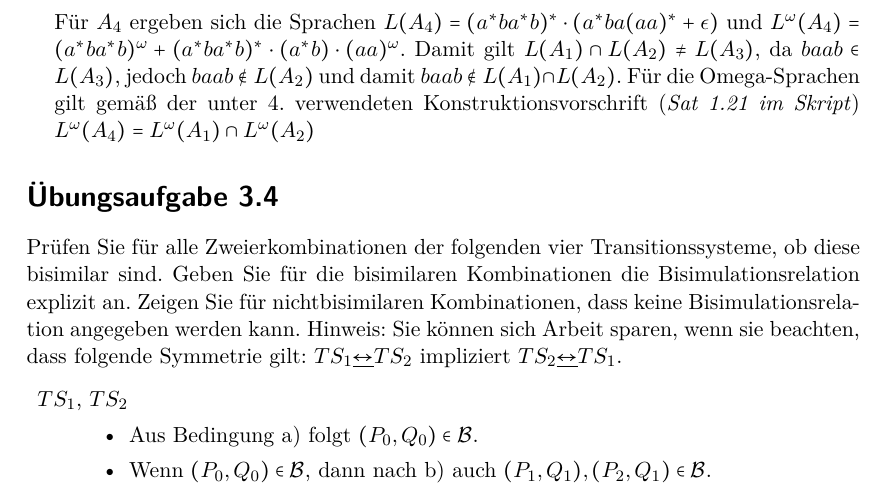
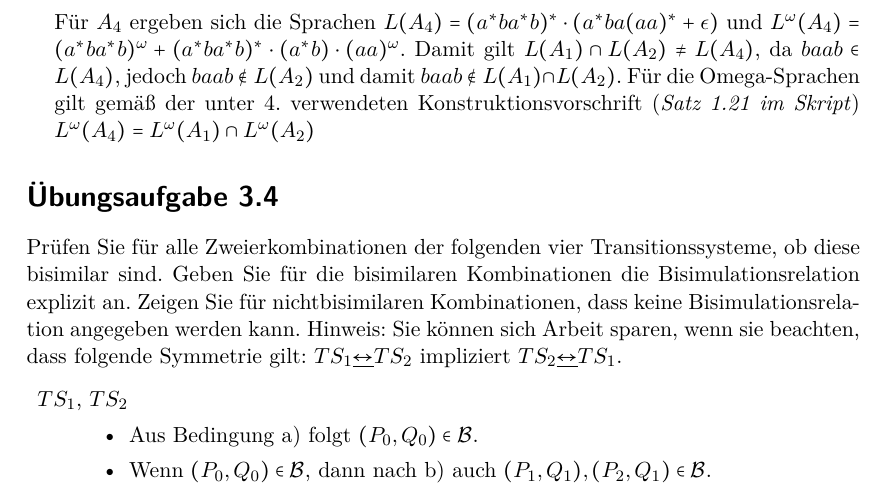
Before and after one commit to lenerd/FGI2, a LaTeX document (blatt_03/blatt_03.tex): part of page 3 of 4, cut so that both start at the same text. Compiled offline with pdfLaTeX.

Commit message:
Fixed mistakes in 3.3.5.

```diff
--- a/blatt_03/blatt_03.tex
+++ b/blatt_03/blatt_03.tex
@@ -116,7 +116,7 @@ Schnitt von $\omega$-Sprachen
     \item Bestimmen Sie $L(A_4)$ und $L^{\omega}(A_4)$. Vergleichen Sie $L(A_4)$ mit
         $L(A_1) \cap L(A_2)$ und $L^{\omega}(A_4)$ mit $L^{\omega}(A_1) \cap L^{\omega}(A_2)$. \\
         \newline
-        Für $A_4$ ergeben sich die Sprachen $L(A_4) = (a^* b a^* b)^* \cdot (a^* b a (aa)^* + \epsilon)$ und $L^\omega (A_4) = (a^* b a^* b)^\omega + (a^* b a^* b)^* \cdot (a^*b) \cdot (aa)^\omega$. Damit gilt $L(A_1)\cap L(A_2)\neq L(A_3)$, da $baab\in L(A_3)$, jedoch $baab\notin L(A_2)$ und damit $baab\notin L(A_1)\cap L(A_2)$. Für die Omega-Sprachen gilt gemäß der unter 4. verwendeten Konstruktionsvorschrift (\textit{Sat 1.21 im Skript}) $L^{\omega}(A_4)=L^{\omega}(A_1)\cap L^{\omega}(A_2)$
+        Für $A_4$ ergeben sich die Sprachen $L(A_4) = (a^* b a^* b)^* \cdot (a^* b a (aa)^* + \epsilon)$ und $L^\omega (A_4) = (a^* b a^* b)^\omega + (a^* b a^* b)^* \cdot (a^*b) \cdot (aa)^\omega$. Damit gilt $L(A_1)\cap L(A_2)\neq L(A_4)$, da $baab\in L(A_4)$, jedoch $baab\notin L(A_2)$ und damit $baab\notin L(A_1)\cap L(A_2)$. Für die Omega-Sprachen gilt gemäß der unter 4. verwendeten Konstruktionsvorschrift (\textit{Satz 1.21 im Skript}) $L^{\omega}(A_4)=L^{\omega}(A_1)\cap L^{\omega}(A_2)$
 
 \end{enumerate}
 \section*{Übungsaufgabe 3.4}
```
